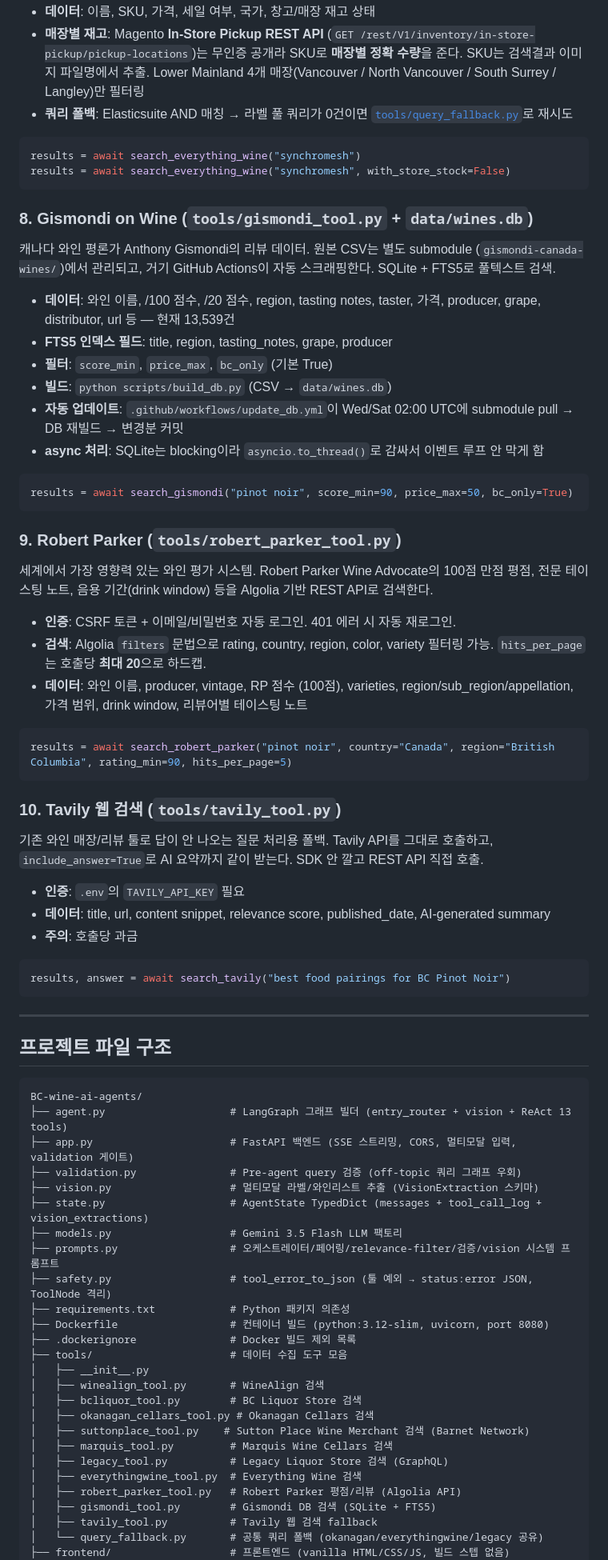
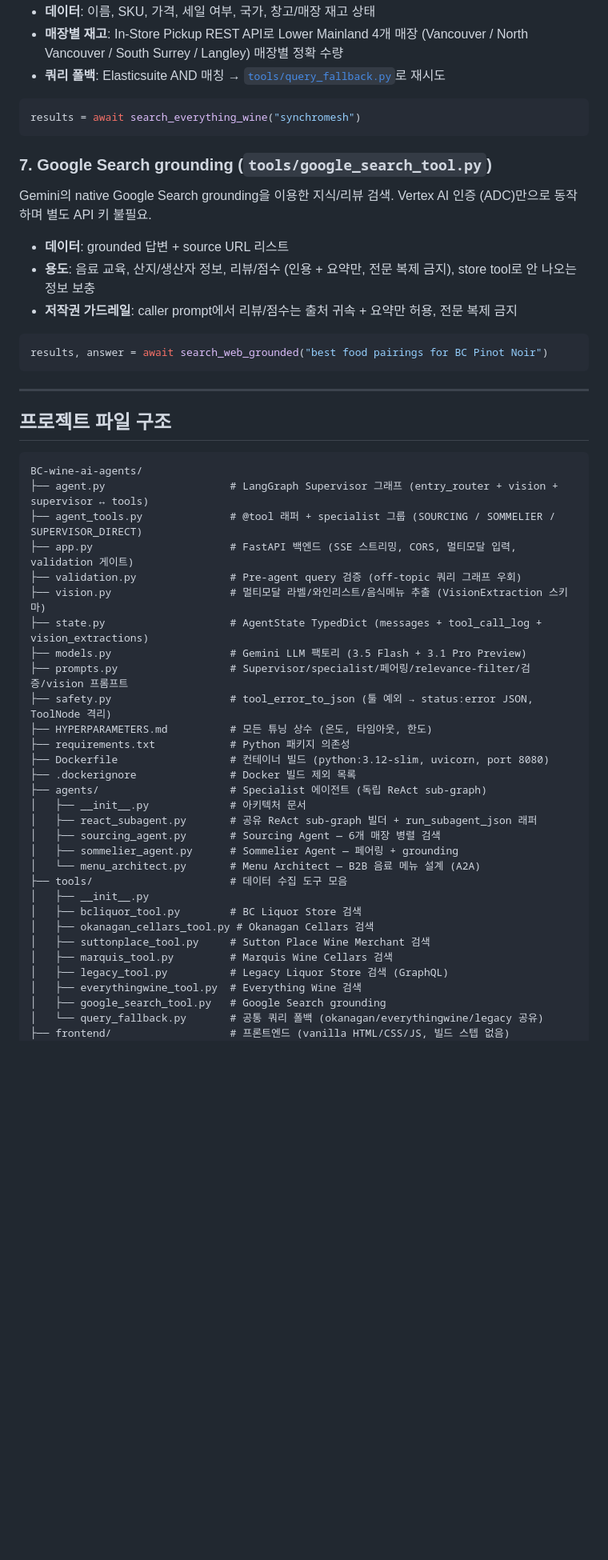
Before and after one commit to SUM-AI-ca/Vancouver-Sommelier-AI, a Markdown page: README.md, the part around one of its changes. Shown at 80% size. GitHub-like rendering; blank space fills up the shorter version.

````diff
--- a/README.md
+++ b/README.md
@@ -246,49 +243,21 @@ results, total = await search_legacy("pinot noir", limit=30, price_min=20, price
 - **데이터**: 이름, SKU, 가격, 세일 여부, 국가, 창고/매장 재고 상태
-- **매장별 재고**: Magento **In-Store Pickup REST API** (`GET /rest/V1/inventory/in-store-pickup/pickup-locations`)는 무인증 공개라 SKU로 **매장별 정확 수량**을 준다. SKU는 검색결과 이미지 파일명에서 추출. Lower Mainland 4개 매장(Vancouver / North Vancouver / South Surrey / Langley)만 필터링
-- **쿼리 폴백**: Elasticsuite AND 매칭 → 라벨 풀 쿼리가 0건이면 [`tools/query_fallback.py`](tools/query_fallback.py)로 재시도
+- **매장별 재고**: In-Store Pickup REST API로 Lower Mainland 4개 매장 (Vancouver / North Vancouver / South Surrey / Langley) 매장별 정확 수량
+- **쿼리 폴백**: Elasticsuite AND 매칭 → [`tools/query_fallback.py`](tools/query_fallback.py)로 재시도
 
 ```python
 results = await search_everything_wine("synchromesh")
-results = await search_everything_wine("synchromesh", with_store_stock=False)
 ```
 
-### 8. Gismondi on Wine (`tools/gismondi_tool.py` + `data/wines.db`)
+### 7. Google Search grounding (`tools/google_search_tool.py`)
 
-캐나다 와인 평론가 Anthony Gismondi의 리뷰 데이터. 원본 CSV는 별도 submodule (`gismondi-canada-wines/`)에서 관리되고, 거기 GitHub Actions이 자동 스크래핑한다. SQLite + FTS5로 풀텍스트 검색.
+Gemini의 native Google Search grounding을 이용한 지식/리뷰 검색. Vertex AI 인증 (ADC)만으로 동작하며 별도 API 키 불필요.
 
-- **데이터**: 와인 이름, /100 점수, /20 점수, region, tasting notes, taster, 가격, producer, grape, distributor, url 등 — 현재 13,539건
-- **FTS5 인덱스 필드**: title, region, tasting_notes, grape, producer
-- **필터**: `score_min`, `price_max`, `bc_only` (기본 True)
-- **빌드**: `python scripts/build_db.py` (CSV → `data/wines.db`)
-- **자동 업데이트**: `.github/workflows/update_db.yml`이 Wed/Sat 02:00 UTC에 submodule pull → DB 재빌드 → 변경분 커밋
-- **async 처리**: SQLite는 blocking이라 `asyncio.to_thread()`로 감싸서 이벤트 루프 안 막게 함
+- **데이터**: grounded 답변 + source URL 리스트
+- **용도**: 음료 교육, 산지/생산자 정보, 리뷰/점수 (인용 + 요약만, 전문 복제 금지), store tool로 안 나오는 정보 보충
+- **저작권 가드레일**: caller prompt에서 리뷰/점수는 출처 귀속 + 요약만 허용, 전문 복제 금지
 
 ```python
-results = await search_gismondi("pinot noir", score_min=90, price_max=50, bc_only=True)
-```
-
-### 9. Robert Parker (`tools/robert_parker_tool.py`)
-
-세계에서 가장 영향력 있는 와인 평가 시스템. Robert Parker Wine Advocate의 100점 만점 평점, 전문 테이스팅 노트, 음용 기간(drink window) 등을 Algolia 기반 REST API로 검색한다.
-
-- **인증**: CSRF 토큰 + 이메일/비밀번호 자동 로그인. 401 에러 시 자동 재로그인.
-- **검색**: Algolia `filters` 문법으로 rating, country, region, color, variety 필터링 가능. `hits_per_page`는 호출당 **최대 20**으로 하드캡.
-- **데이터**: 와인 이름, producer, vintage, RP 점수 (100점), varieties, region/sub_region/appellation, 가격 범위, drink window, 리뷰어별 테이스팅 노트
-
-```python
-results = await search_robert_parker("pinot noir", country="Canada", region="British Columbia", rating_min=90, hits_per_page=5)
-```
-
-### 10. Tavily 웹 검색 (`tools/tavily_tool.py`)
-
-기존 와인 매장/리뷰 툴로 답이 안 나오는 질문 처리용 폴백. Tavily API를 그대로 호출하고, `include_answer=True`로 AI 요약까지 같이 받는다. SDK 안 깔고 REST API 직접 호출.
-
-- **인증**: `.env`의 `TAVILY_API_KEY` 필요
-- **데이터**: title, url, content snippet, relevance score, published_date, AI-generated summary
-- **주의**: 호출당 과금
-
-```python
-results, answer = await search_tavily("best food pairings for BC Pinot Noir")
+results, answer = await search_web_grounded("best food pairings for BC Pinot Noir")
 ```
 
 ---
@@ -297,29 +266,34 @@ results, answer = await search_tavily("best food pairings for BC Pinot Noir")
 
 ```
 BC-wine-ai-agents/
-├── agent.py                    # LangGraph 그래프 빌더 (entry_router + vision + ReAct 13 tools)
+├── agent.py                    # LangGraph Supervisor 그래프 (entry_router + vision + supervisor ↔ tools)
+├── agent_tools.py              # @tool 래퍼 + specialist 그룹 (SOURCING / SOMMELIER / SUPERVISOR_DIRECT)
 ├── app.py                      # FastAPI 백엔드 (SSE 스트리밍, CORS, 멀티모달 입력, validation 게이트)
 ├── validation.py               # Pre-agent query 검증 (off-topic 쿼리 그래프 우회)
-├── vision.py                   # 멀티모달 라벨/와인리스트 추출 (VisionExtraction 스키마)
+├── vision.py                   # 멀티모달 라벨/와인리스트/음식메뉴 추출 (VisionExtraction 스키마)
 ├── state.py                    # AgentState TypedDict (messages + tool_call_log + vision_extractions)
-├── models.py                   # Gemini 3.5 Flash LLM 팩토리
-├── prompts.py                  # 오케스트레이터/페어링/relevance-filter/검증/vision 시스템 프롬프트
+├── models.py                   # Gemini LLM 팩토리 (3.5 Flash + 3.1 Pro Preview)
+├── prompts.py                  # Supervisor/specialist/페어링/relevance-filter/검증/vision 프롬프트
 ├── safety.py                   # tool_error_to_json (툴 예외 → status:error JSON, ToolNode 격리)
+├── HYPERPARAMETERS.md          # 모든 튜닝 상수 (온도, 타임아웃, 한도)
 ├── requirements.txt            # Python 패키지 의존성
 ├── Dockerfile                  # 컨테이너 빌드 (python:3.12-slim, uvicorn, port 8080)
 ├── .dockerignore               # Docker 빌드 제외 목록
+├── agents/                     # Specialist 에이전트 (독립 ReAct sub-graph)
+│   ├── __init__.py             # 아키텍처 문서
+│   ├── react_subagent.py       # 공유 ReAct sub-graph 빌더 + run_subagent_json 래퍼
+│   ├── sourcing_agent.py       # Sourcing Agent — 6개 매장 병렬 검색
+│   ├── sommelier_agent.py      # Sommelier Agent — 페어링 + grounding
+│   └── menu_architect.py       # Menu Architect — B2B 음료 메뉴 설계 (A2A)
 ├── tools/                      # 데이터 수집 도구 모음
 │   ├── __init__.py
-│   ├── winealign_tool.py       # WineAlign 검색
 │   ├── bcliquor_tool.py        # BC Liquor Store 검색
 │   ├── okanagan_cellars_tool.py # Okanagan Cellars 검색
-│   ├── suttonplace_tool.py    # Sutton Place Wine Merchant 검색 (Barnet Network)
+│   ├── suttonplace_tool.py     # Sutton Place Wine Merchant 검색
 │   ├── marquis_tool.py         # Marquis Wine Cellars 검색
 │   ├── legacy_tool.py          # Legacy Liquor Store 검색 (GraphQL)
 │   ├── everythingwine_tool.py  # Everything Wine 검색
-│   ├── robert_parker_tool.py   # Robert Parker 평점/리뷰 (Algolia API)
-│   ├── gismondi_tool.py        # Gismondi DB 검색 (SQLite + FTS5)
-│   ├── tavily_tool.py          # Tavily 웹 검색 fallback
+│   ├── google_search_tool.py   # Google Search grounding
 │   └── query_fallback.py       # 공통 쿼리 폴백 (okanagan/everythingwine/legacy 공유)
 ├── frontend/                   # 프론트엔드 (vanilla HTML/CSS/JS, 빌드 스텝 없음)
 │   ├── index.html              # 랜딩 페이지 + 풀스크린 채팅 오버레이
````
Also changed, not shown: other parts of README.md (+108 -137 lines).
